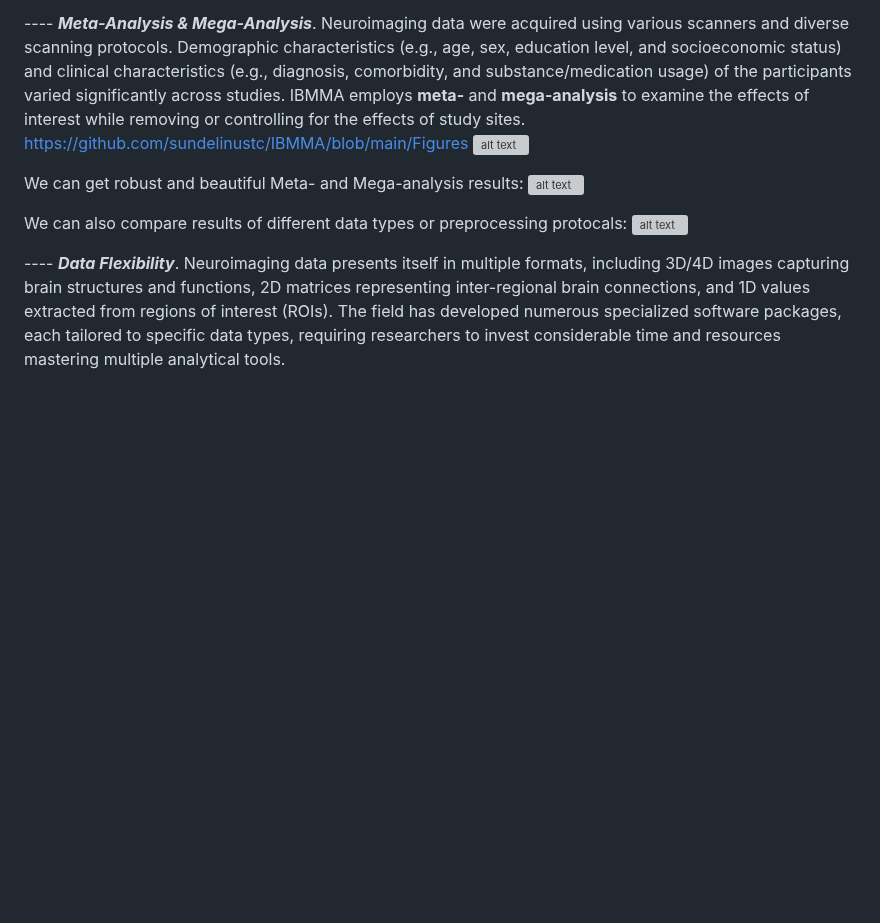
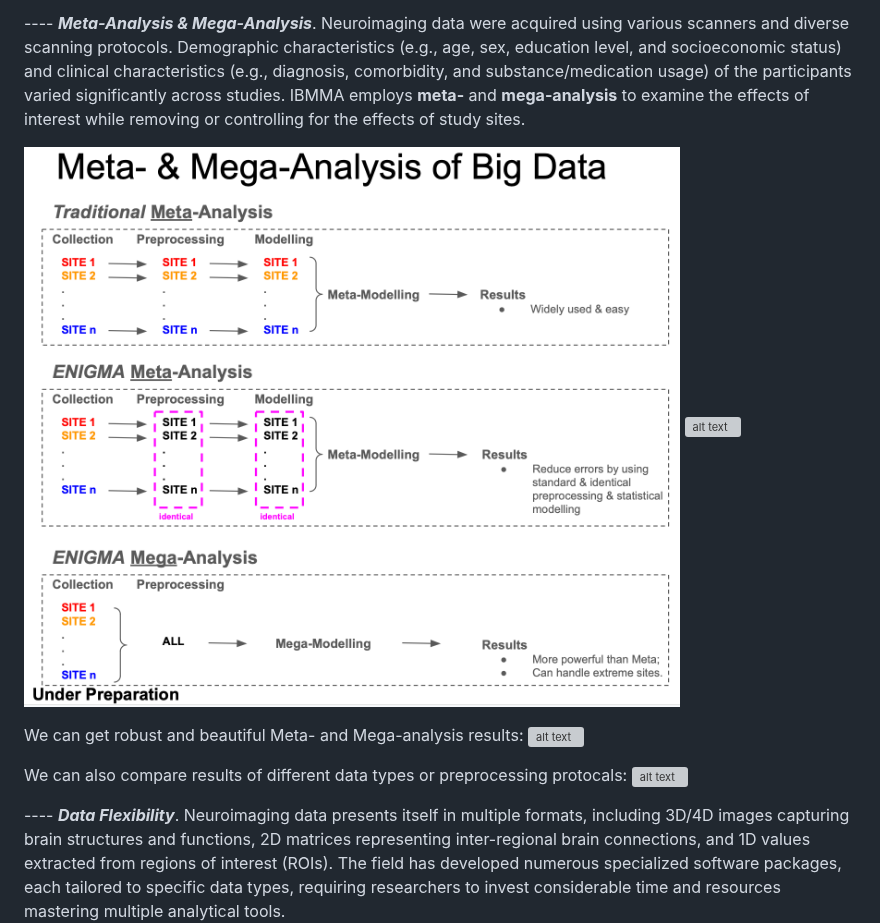
Before and after one commit to sundelinustc/IBMMA, a Markdown page: README.md, the part around the change. Rendered like a GitHub page; blank space fills up the shorter version; grey boxes are pictures that could not be loaded.

```diff
--- a/README.md
+++ b/README.md
@@ -17,7 +17,8 @@ The current version was mainly developped and tested through using the VSCode(Vi
 Neuroimaging studies on large datasets aggregated from multiple sites (or sources) are becoming increasingly popular. Data repositories such as ENIGMA and NCANDA often provide brain data from hundreds or thousands of individuals. Findings from these large neuroimaging datasets are more robust and replicable than results from traditional single-cohort studies, potentially paving the way for uncovering stable biomarkers for clinical diagnosis and intervention. However, advantages also accompany these challenges:
 
 ---- **_Meta-Analysis & Mega-Analysis_**. Neuroimaging data were acquired using various scanners and diverse scanning protocols. Demographic characteristics (e.g., age, sex, education level, and socioeconomic status) and clinical characteristics (e.g., diagnosis, comorbidity, and substance/medication usage) of the participants varied significantly across studies. IBMMA employs **meta-** and **mega-analysis** to examine the effects of interest while removing or controlling for the effects of study sites.
-https://github.com/sundelinustc/IBMMA/blob/main/Figures
+
+![alt text](https://raw.githubusercontent.com/sundelinustc/IBMMA/2025-04-22/Figures/Fig_Meta_Mega.png)
 ![alt text](https://github.com/sundelinustc/IBMMA/tree/2025-04-22/Figures/Fig_Meta_Mega.png?raw=true)
 
 We can get robust and beautiful Meta- and Mega-analysis results:
```
